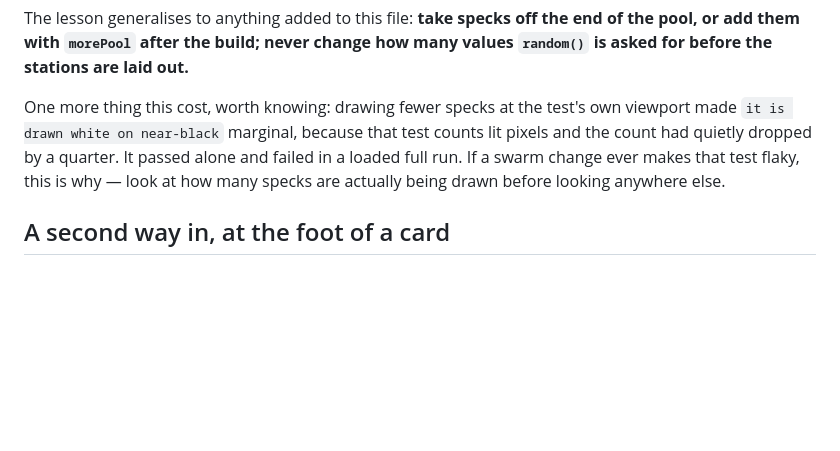
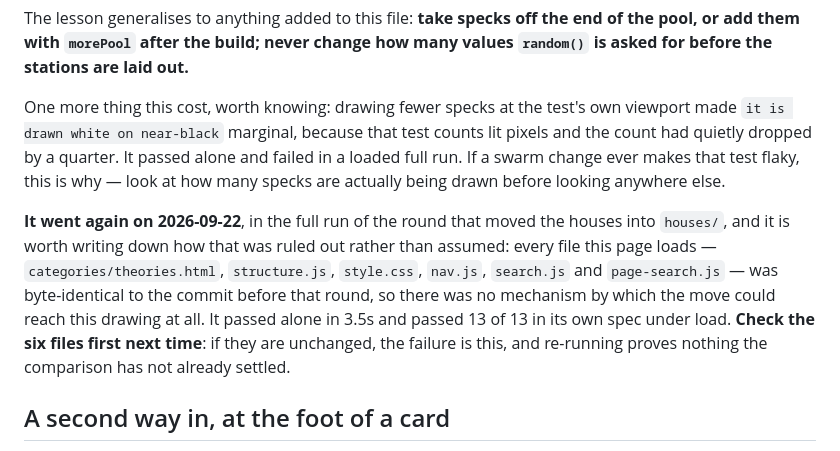
Before and after one commit to danielyeet/whatdoesatreesmelllike, a Markdown page: docs/features/2026-09-14-the-structure.md, the part around the change. Drawn GitHub-style; blank space fills up the shorter version.

Commit message:
Write down how the structure flake was ruled out this time
`it is drawn white on near-black` went again in the full run of the
round that moved the houses. The report already predicted this failure
mode; what it did not say was how to tell it apart from a real one in a
minute rather than by re-running for eleven.

The answer is the six files the page actually loads. All six were
byte-identical to the commit before the move, so nothing in that round
could reach the drawing. Noted, with the two readings that backed it up.

Co-Authored-By: Claude Opus 5 <noreply@anthropic.com>
Claude-Session: https://claude.ai/code/session_01TCb7u4APk73jeF14tNZGRm

```diff
--- a/docs/features/2026-09-14-the-structure.md
+++ b/docs/features/2026-09-14-the-structure.md
@@ -279,6 +279,15 @@ the count had quietly dropped by a quarter. It passed alone and failed in a load
 run. If a swarm change ever makes that test flaky, this is why — look at how many specks
 are actually being drawn before looking anywhere else.
 
+**It went again on 2026-09-22**, in the full run of the round that moved the houses into
+`houses/`, and it is worth writing down how that was ruled out rather than assumed: every
+file this page loads — `categories/theories.html`, `structure.js`, `style.css`, `nav.js`,
+`search.js` and `page-search.js` — was byte-identical to the commit before that round, so
+there was no mechanism by which the move could reach this drawing at all. It passed alone
+in 3.5s and passed 13 of 13 in its own spec under load. **Check the six files first next
+time**: if they are unchanged, the failure is this, and re-running proves nothing the
+comparison has not already settled.
+
 ## A second way in, at the foot of a card
 
 `data-calc` on a row is an address the card puts a boxed **OPEN CALCULATOR** at its foot,
```
